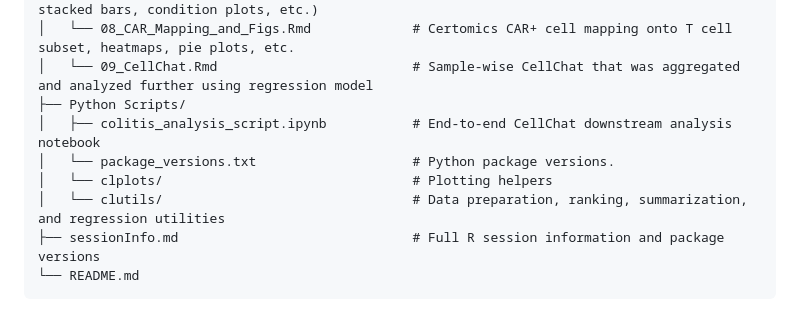
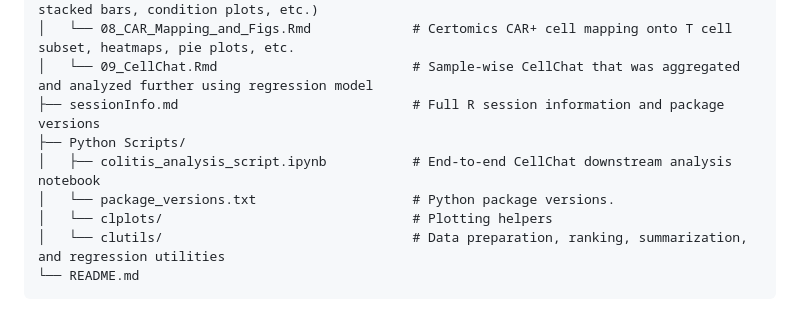
Before and after one commit to saumyapo/CART-Enterocolitis-Analysis-Scripts, a Markdown page: README.md, the part around the change. Drawn GitHub-style.

````diff
--- a/README.md
+++ b/README.md
@@ -44,11 +44,11 @@ CART-Enterocolitis-Analysis-Scripts/
 │   ├── 07_Figs_Stroma.Rmd                      # Figures for stromal subset (bubble plots, stacked bars, condition plots, etc.)
 │   └── 08_CAR_Mapping_and_Figs.Rmd             # Certomics CAR+ cell mapping onto T cell subset, heatmaps, pie plots, etc.
 │   └── 09_CellChat.Rmd                         # Sample-wise CellChat that was aggregated and analyzed further using regression model
+├── sessionInfo.md                              # Full R session information and package versions
 ├── Python Scripts/
 │   ├── colitis_analysis_script.ipynb           # End-to-end CellChat downstream analysis notebook
 │   └── package_versions.txt                    # Python package versions.
 │   └── clplots/                                # Plotting helpers
 │   └── clutils/                                # Data preparation, ranking, summarization, and regression utilities
-├── sessionInfo.md                              # Full R session information and package versions
 └── README.md
 ```
````
